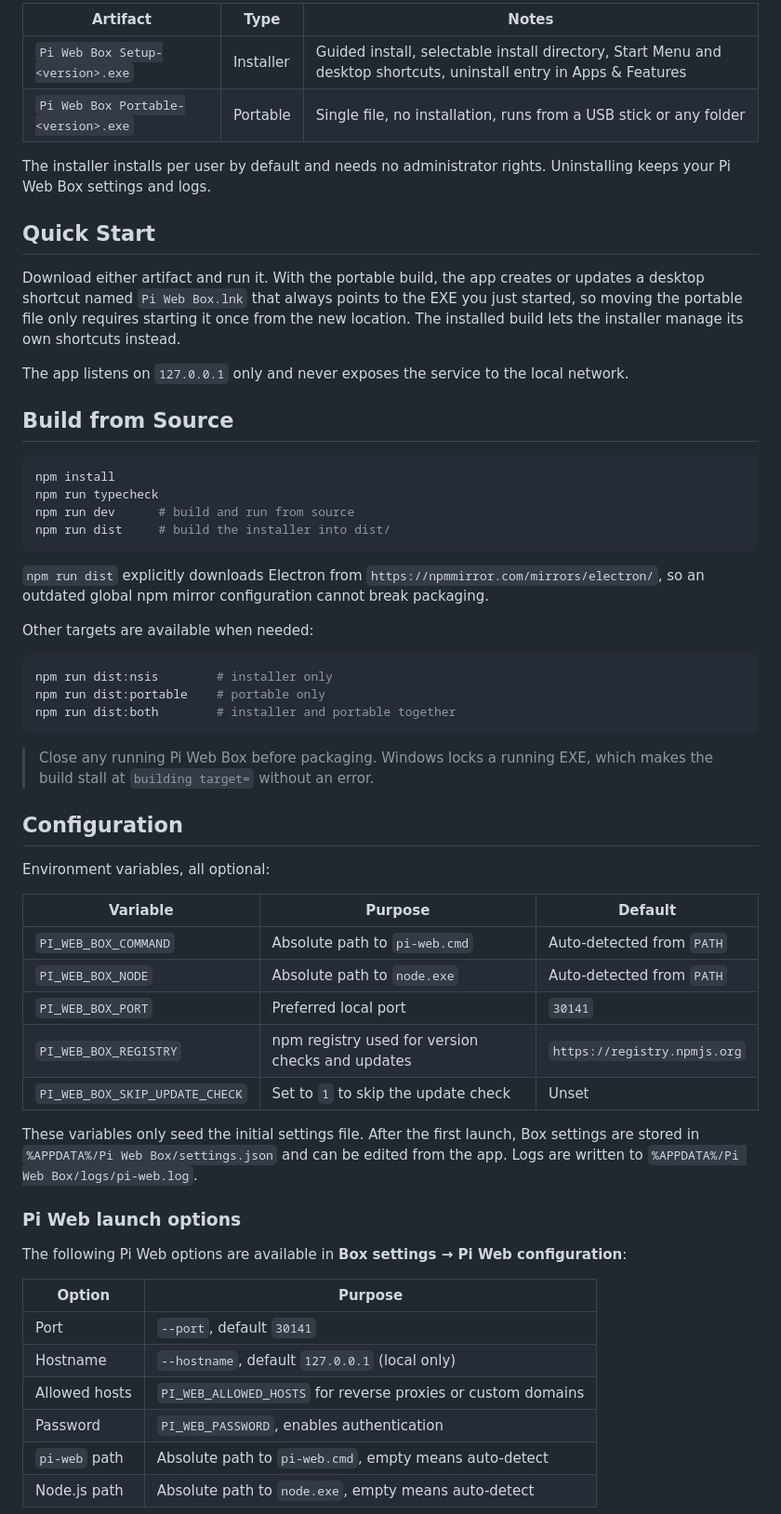
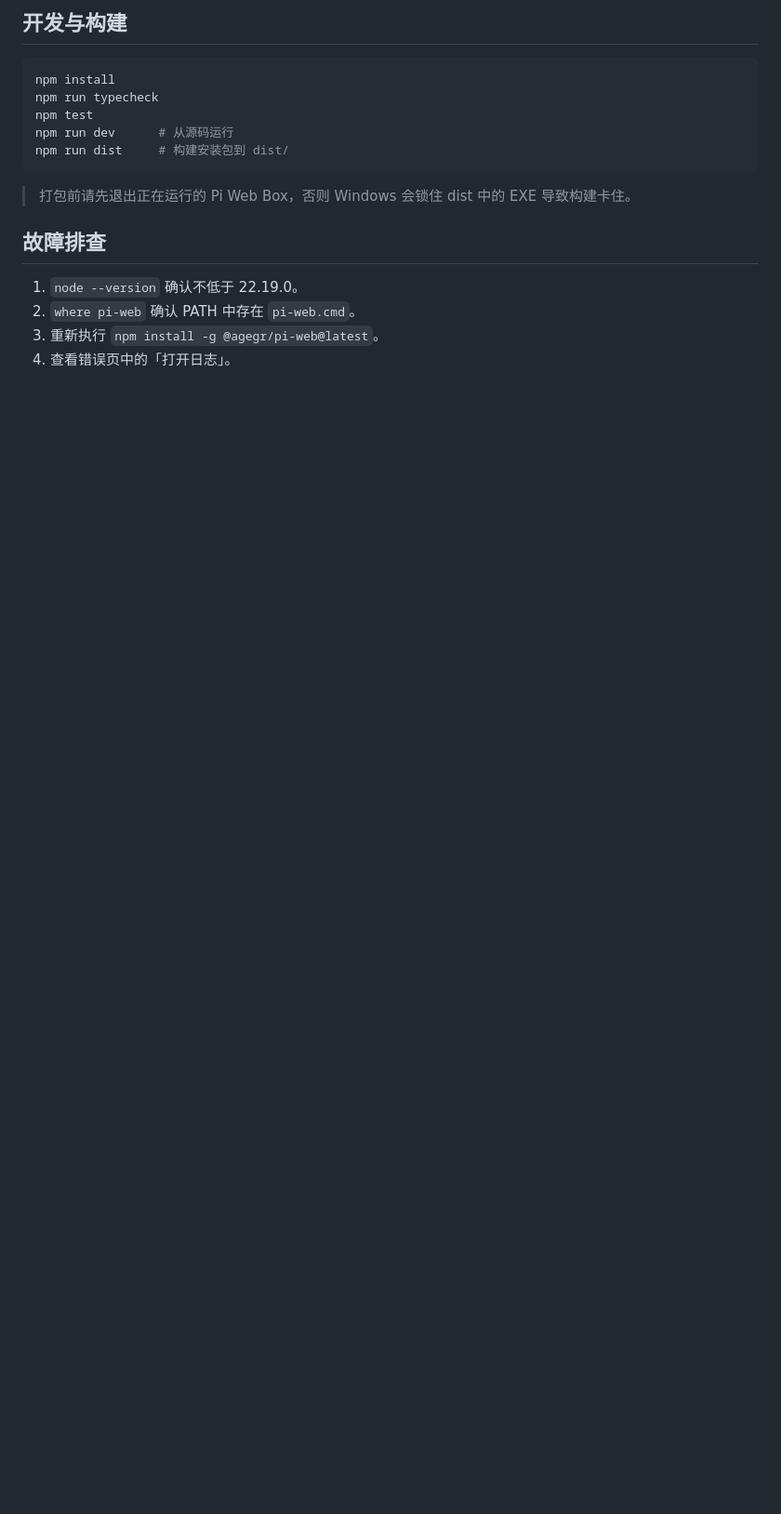
Before and after one commit to passheep/pi-web-box, a Markdown page: README.md, the part around one of its changes. Shown at 93% size. Drawn GitHub-style; blank space fills up the shorter version.

Commit message:
docs: 中文 README 为默认，精简双语说明，突出基于 Pi Web 的功能增强

````diff
--- a/README.md
+++ b/README.md
@@ -54,62 +48,20 @@ Each release ships two artifacts:
 
-| Artifact | Type | Notes |
-| --- | --- | --- |
-| `Pi Web Box Setup-<version>.exe` | Installer | Guided install, selectable install directory, Start Menu and desktop shortcuts, uninstall entry in Apps & Features |
-| `Pi Web Box Portable-<version>.exe` | Portable | Single file, no installation, runs from a USB stick or any folder |
-
-The installer installs per user by default and needs no administrator rights. Uninstalling keeps your Pi Web Box settings and logs.
-
-## Quick Start
-
-Download either artifact and run it. With the portable build, the app creates or updates a desktop shortcut named `Pi Web Box.lnk` that always points to the EXE you just started, so moving the portable file only requires starting it once from the new location. The installed build lets the installer manage its own shortcuts instead.
-
-The app listens on `127.0.0.1` only and never exposes the service to the local network.
-
-## Build from Source
+## 开发与构建
 
 ```powershell
 npm install
 npm run typecheck
-npm run dev      # build and run from source
-npm run dist     # build the installer into dist/
+npm test
+npm run dev      # 从源码运行
+npm run dist     # 构建安装包到 dist/
 ```
 
-`npm run dist` explicitly downloads Electron from `https://npmmirror.com/mirrors/electron/`, so an outdated global npm mirror configuration cannot break packaging.
+> 打包前请先退出正在运行的 Pi Web Box，否则 Windows 会锁住 dist 中的 EXE 导致构建卡住。
 
-Other targets are available when needed:
+## 故障排查
 
-```powershell
-npm run dist:nsis        # installer only
-npm run dist:portable    # portable only
-npm run dist:both        # installer and portable together
-```
+1. `node --version` 确认不低于 22.19.0。
+2. `where pi-web` 确认 PATH 中存在 `pi-web.cmd`。
+3. 重新执行 `npm install -g @agegr/pi-web@latest`。
+4. 查看错误页中的「打开日志」。
 
-> Close any running Pi Web Box before packaging. Windows locks a running EXE, which makes the build stall at `building target=` without an error.
-
-## Configuration
-
-Environment variables, all optional:
-
-| Variable | Purpose | Default |
-| --- | --- | --- |
-| `PI_WEB_BOX_COMMAND` | Absolute path to `pi-web.cmd` | Auto-detected from `PATH` |
-| `PI_WEB_BOX_NODE` | Absolute path to `node.exe` | Auto-detected from `PATH` |
-| `PI_WEB_BOX_PORT` | Preferred local port | `30141` |
-| `PI_WEB_BOX_REGISTRY` | npm registry used for version checks and updates | `https://registry.npmjs.org` |
-| `PI_WEB_BOX_SKIP_UPDATE_CHECK` | Set to `1` to skip the update check | Unset |
-
-These variables only seed the initial settings file. After the first launch, Box settings are stored in `%APPDATA%/Pi Web Box/settings.json` and can be edited from the app. Logs are written to `%APPDATA%/Pi Web Box/logs/pi-web.log`.
-
-### Pi Web launch options
-
-The following Pi Web options are available in **Box settings → Pi Web configuration**:
-
-| Option | Purpose |
-| --- | --- |
-| Port | `--port`, default `30141` |
-| Hostname | `--hostname`, default `127.0.0.1` (local only) |
-| Allowed hosts | `PI_WEB_ALLOWED_HOSTS` for reverse proxies or custom domains |
-| Password | `PI_WEB_PASSWORD`, enables authentication |
-| `pi-web` path | Absolute path to `pi-web.cmd`, empty means auto-detect |
-| Node.js path | Absolute path to `node.exe`, empty means auto-detect |
-
````
Also changed, not shown: other parts of README.md (+30 -66 lines), README.en.md (added, +61 -0 lines), README.zh-CN.md (deleted, +0 -175 lines).
